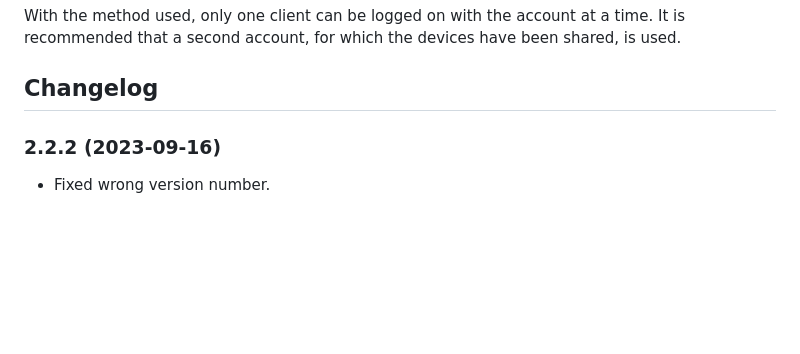
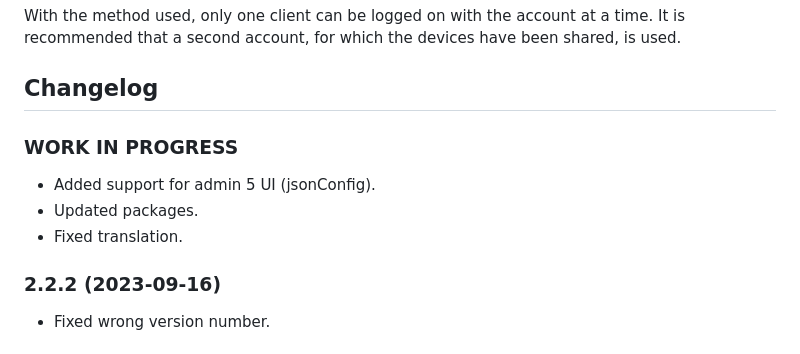
Before and after one commit to marc2016/ioBroker.panasonic-comfort-cloud, a Markdown page: README.md, the part around the change. Drawn GitHub-style; blank space fills up the shorter version.

Commit message:
Changelog

```diff
--- a/README.md
+++ b/README.md
@@ -24,6 +24,12 @@ With the method used, only one client can be logged on with the account at a tim
 It is recommended that a second account, for which the devices have been shared, is used.
 
 ## Changelog
+
+### **WORK IN PROGRESS**
+
+* Added support for admin 5 UI (jsonConfig).
+* Updated packages.
+* Fixed translation.
 
 ### 2.2.2 (2023-09-16)
 
```
